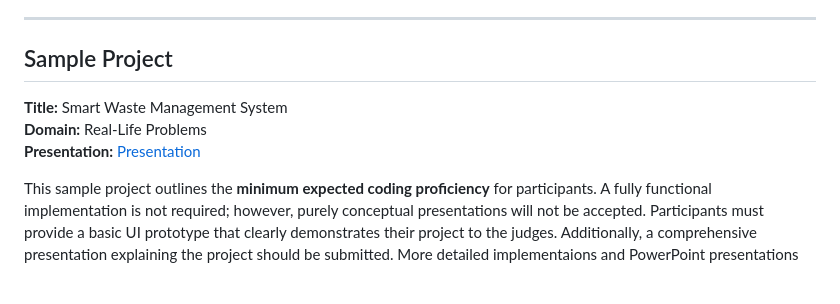
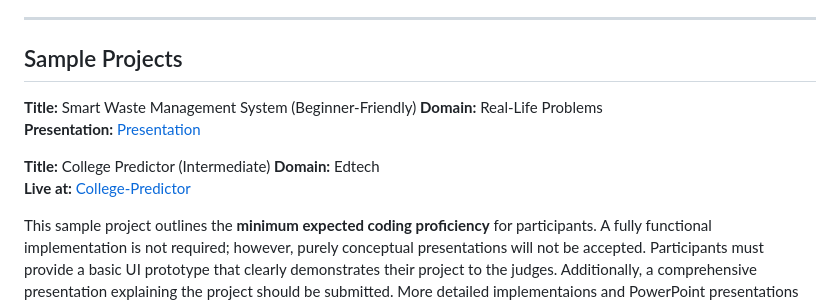
Before and after one commit to hash-noob/Ideathon-2k25, a Markdown page: README.md, the part around the change printed below. Drawn GitHub-style; blank space fills up the shorter version.

```diff
--- a/README.md
+++ b/README.md
@@ -34,10 +34,14 @@ We’ve curated several domains for you to explore. If you have a unique idea th
 
 ---
 
-## Sample Project
-**Title:** Smart Waste Management System
+## Sample Projects
+**Title:** Smart Waste Management System (Beginner-Friendly)
 **Domain:** Real-Life Problems
 **Presentation:** [Presentation](https://docs.google.com/presentation/d/1DiWOVdFtY2HC6OZ9nV4M-_JJUsaO-XLnOpHWuD9LX_E/edit?usp=sharing)
+
+**Title:** College Predictor (Intermediate)
+**Domain:** Edtech
+**Live at:** [College-Predictor](https://tryhard19.pythonanywhere.com/)
 
 This sample project outlines the **minimum expected coding proficiency** for participants. A fully functional implementation is not required; however, purely conceptual presentations will not be accepted. Participants must provide a basic UI prototype that clearly demonstrates their project to the judges. Additionally, a comprehensive presentation explaining the project should be submitted. More detailed implementaions and PowerPoint presentations are likely to receive higher evaluations.
 
```
Also changed, not shown: other parts of README.md (+1 -1 lines).
